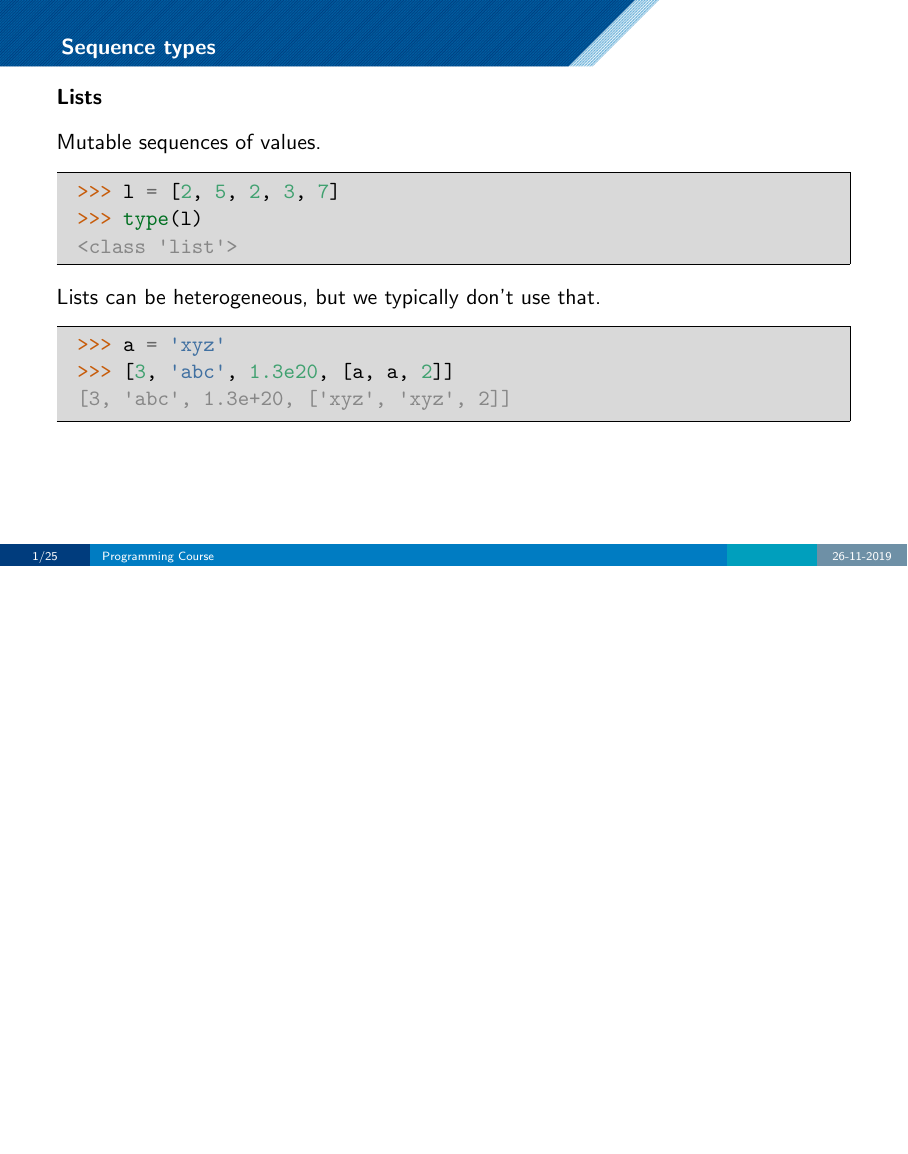
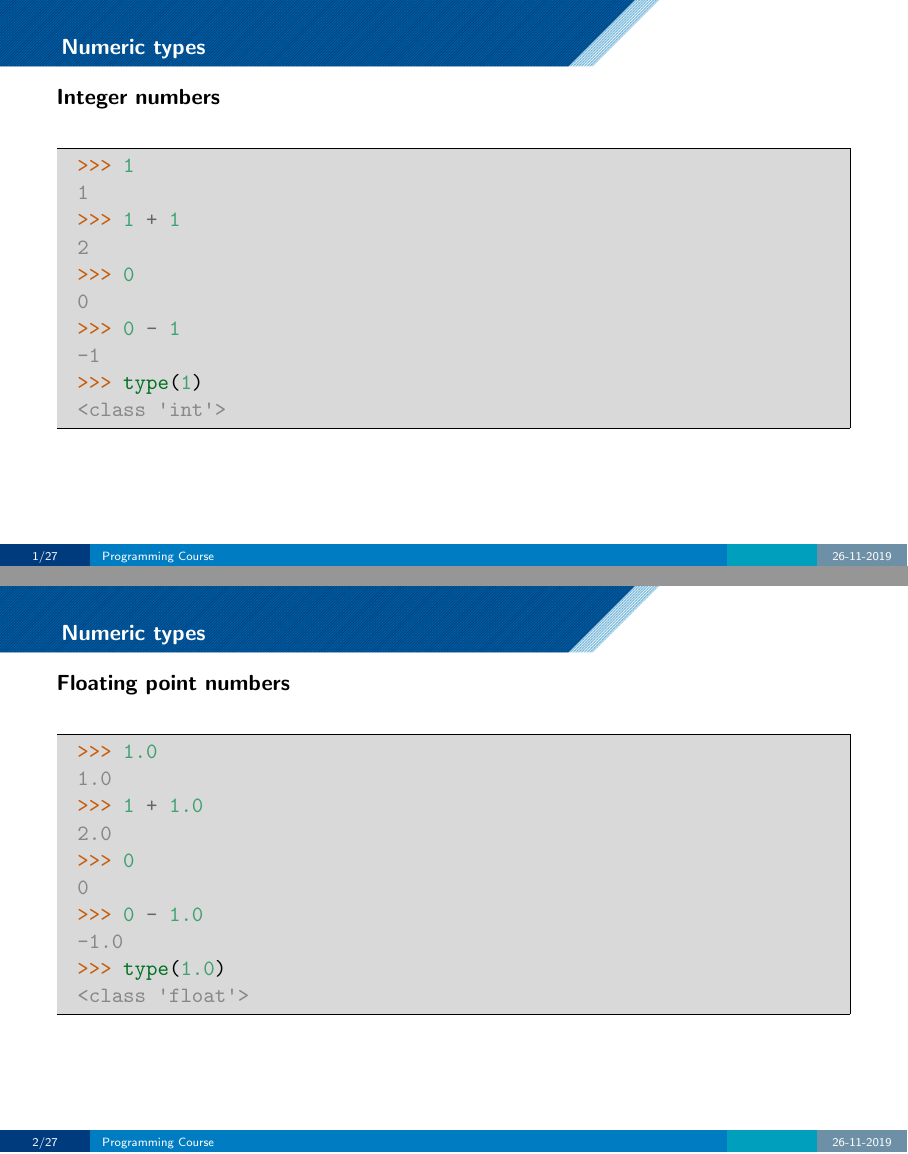
Before and after one commit to LUMC/python-course, LaTeX slides (introduction/data_types/data_types.tex): page 2 of 26 before the commit and pages 2 and 3 of 28 after it, the two joined at a grey line, the shorter picture padded with empty space. The pictures show the PDF file introduction/data_types/data_types.pdf that the author committed with the source.

Commit message:
Add some numeric types.

```diff
--- a/introduction/data_types/data_types.tex
+++ b/introduction/data_types/data_types.tex
@@ -33,3 +33,4 @@
 \section{Introduction}
 %\makeTableOfContents
 
+\section{Numeric types}
@@ -35,0 +45,9 @@
+\end{pyconsole}
+
+\end{pframe}
+
+\subsection{Floating point numbers}
+\begin{pframe}
+\begin{pyconsole}
+1.0
+1 + 1.0
```
Also changed, not shown: introduction/data_types/data_types.pdf, introduction/data_types/data_types.tex (14 more changed lines).
